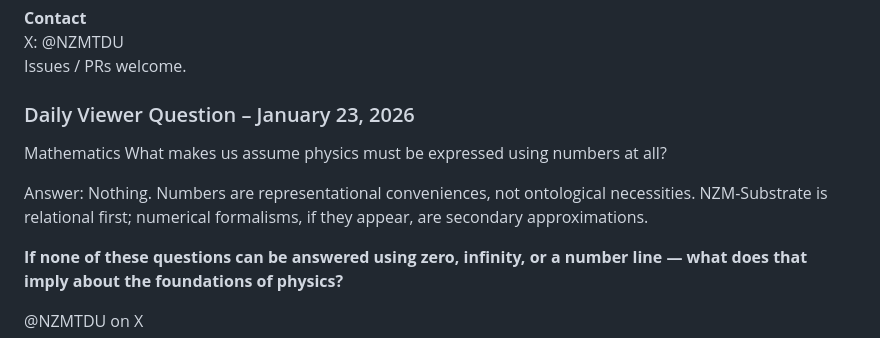
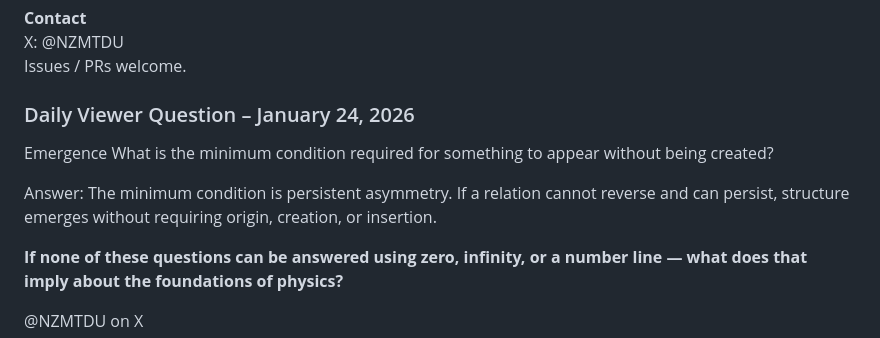
Before and after one commit to SubstrateBound/NZM-Substrate, a Markdown page: README.md, the part around the change. Drawn GitHub-style.

Commit message:
Update Daily Viewer Question and answer for January 2026

```diff
--- a/README.md
+++ b/README.md
@@ -293,12 +293,13 @@ Public Domain (CC0 1.0) Use, fork, extend, or challenge freely.
 X: @NZMTDU
 Issues / PRs welcome.
 
-### Daily Viewer Question – January 23, 2026
-Mathematics
-What makes us assume physics must be expressed using numbers at all?
+### Daily Viewer Question – January 24, 2026
+Emergence
+What is the minimum condition required for something to appear without being created?
+
 
 Answer:
-Nothing. Numbers are representational conveniences, not ontological necessities. NZM-Substrate is relational first; numerical formalisms, if they appear, are secondary approximations.
+The minimum condition is persistent asymmetry. If a relation cannot reverse and can persist, structure emerges without requiring origin, creation, or insertion.
 
 
 
```
